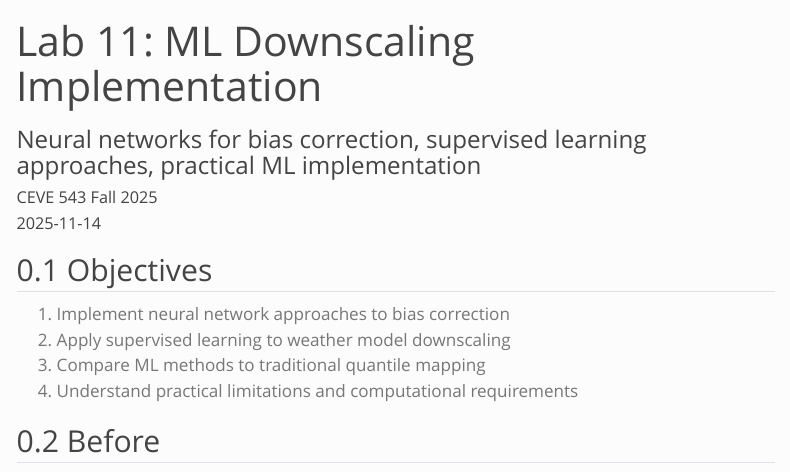
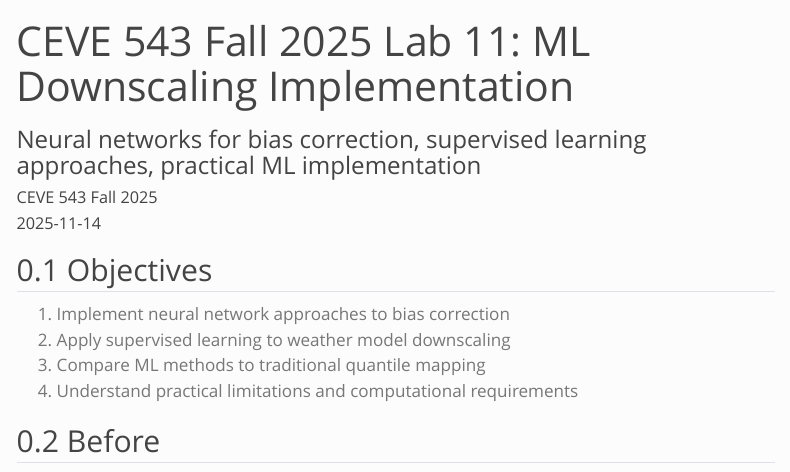
Before and after one commit to CEVE543/Lab-11, a Quarto document (index.qmd): the page in a window 1100 px wide, from its top. Rendered offline with R 4.5, knitr and Pandoc in place of Quarto, with nearby package versions; menus at the side of the page are left out.

Commit message:
Automated submodule update

```diff
--- a/index.qmd
+++ b/index.qmd
@@ -1,5 +1,5 @@
 ---
-title: "Lab 11: ML Downscaling Implementation"
+title: "CEVE 543 Fall 2025 Lab 11: ML Downscaling Implementation"
 subtitle: "Neural networks for bias correction, supervised learning approaches, practical ML implementation"
 author: CEVE 543 Fall 2025
 date: "2025-11-14"
```
